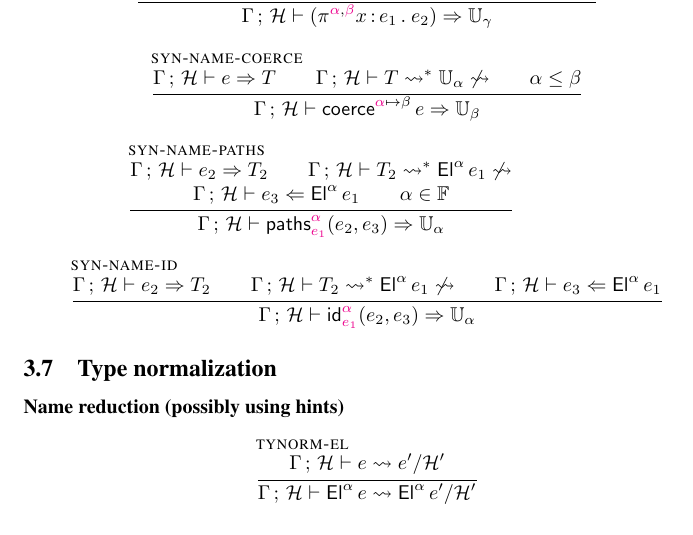
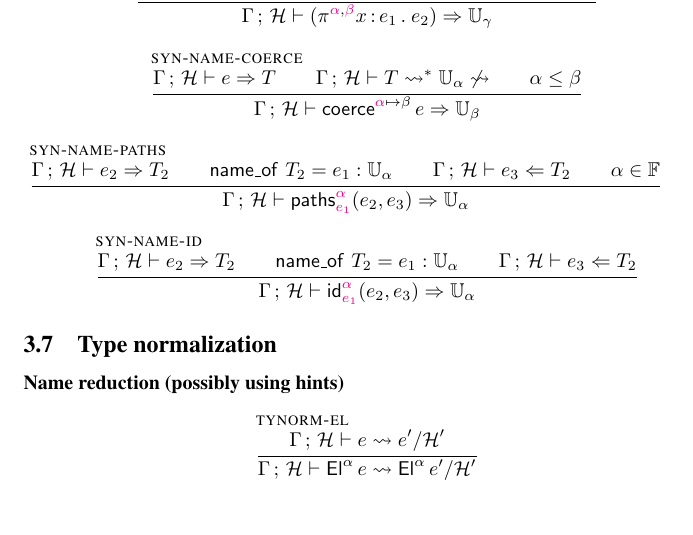
Before and after one commit to Andromedans/andromeda, a LaTeX document (doc/brazil.tex): part of page 13 of 17, cut so that both start at the same text. Compiled offline with pdfLaTeX.

Commit message:
syn-name-paths & syn-name-id use type_of

```diff
--- a/doc/brazil.tex
+++ b/doc/brazil.tex
@@ -122,6 +122,7 @@
 \newcommand{\true}{\mathsf{true}}
 \newcommand{\false}{\mathsf{false}}
 
+\newcommand{\nameof}{\mathop{\mathsf{name\_of}}\,}
 
 \begin{document}
 
@@ -1160,8 +1161,8 @@ If we already know the given type is well-formed, there's an even simpler algori
   \infer[\rulename{syn-name-paths}]
   {
    \synterm{\GH}{\e_2}{\T_2}\\
-   \whnfs{\GH}{\T_2}{\El{\alpha}{\e_1}}\\\\
-   \chkterm{\GH}{\e_3}{\El{\alpha}{\e_1}}\\
+   \nameof{\T_2} = \e_1 : \Universe{\alpha}\\
+   \chkterm{\GH}{\e_3}{\T_2}\\
    \alpha\in\FF\\
   }
   {\synterm{\GH}{\nPrEqual{\inferred\alpha}{\inferred{\e_1}}{\e_2}{\e_3}}{\Universe{\alpha}}}
@@ -1170,8 +1171,8 @@ If we already know the given type is well-formed, there's an even simpler algori
   \infer[\rulename{syn-name-id}]
   {
    \synterm{\GH}{\e_2}{\T_2}\\
-   \whnfs{\GH}{\T_2}{\El{\alpha}{\e_1}}\\
-   \chkterm{\GH}{\e_3}{\El{\alpha}{\e_1}}
+   \nameof{\T_2} = \e_1 : \Universe{\alpha}\\
+   \chkterm{\GH}{\e_3}{\T_2}\\
   }
   {\synterm{\GH}{\nJuEqual{\inferred\alpha}{\inferred{\e_1}}{\e_2}{\e_3}}{\Universe{\alpha}}}
 \end{mathpar}
```
